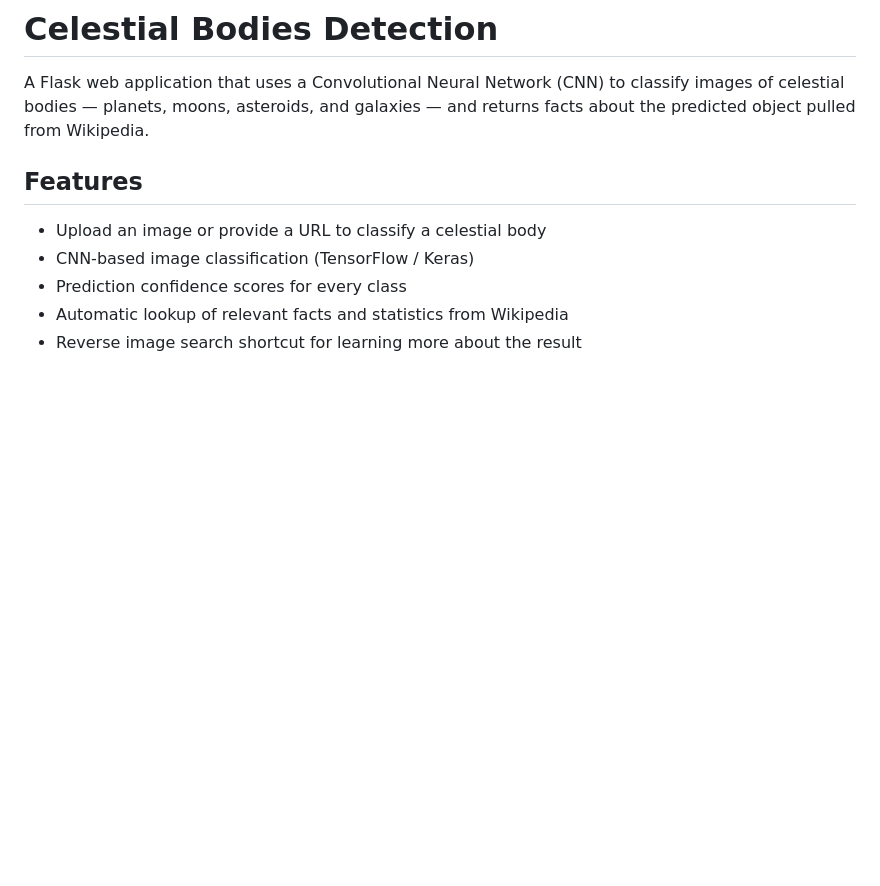
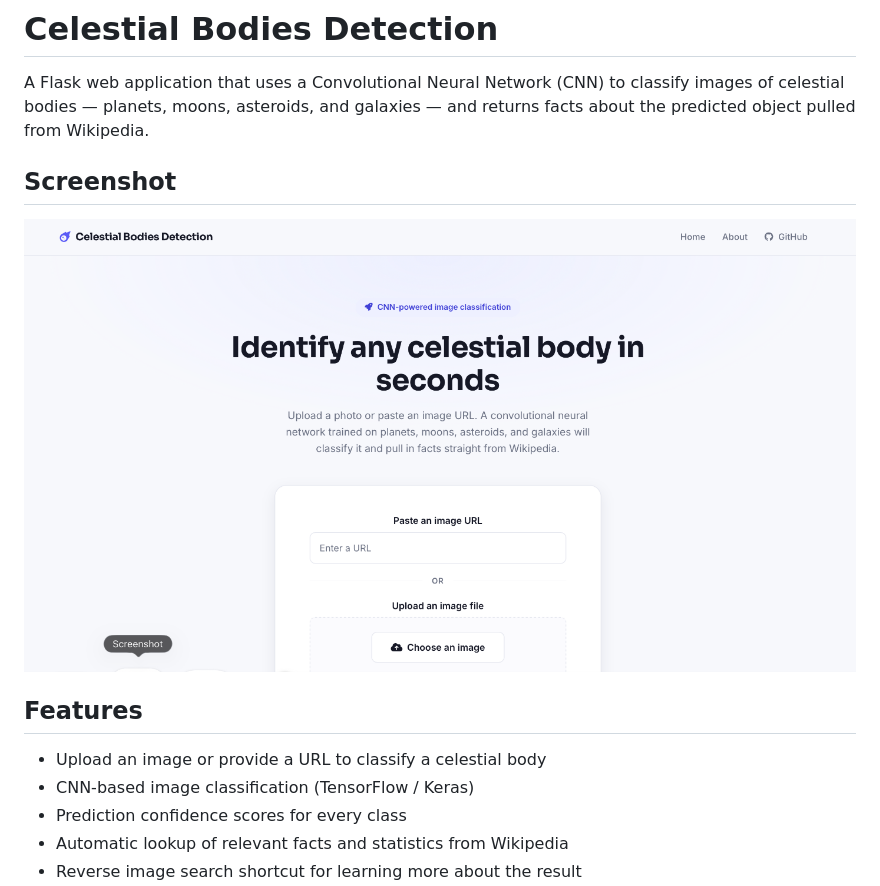
Before and after one commit to kevin-john-mathew/celestial-objects, a Markdown page: README.md, the part around the change. GitHub-like rendering; pictures changed too: docs/screenshot.png (added); blank space fills up the shorter version.

```diff
--- a/README.md
+++ b/README.md
@@ -1,6 +1,10 @@
 # Celestial Bodies Detection
 
 A Flask web application that uses a Convolutional Neural Network (CNN) to classify images of celestial bodies — planets, moons, asteroids, and galaxies — and returns facts about the predicted object pulled from Wikipedia.
+
+## Screenshot
+
+![Celestial Bodies Detection home page](docs/screenshot.png)
 
 ## Features
 
```
Also changed, not shown: 3 other files.
